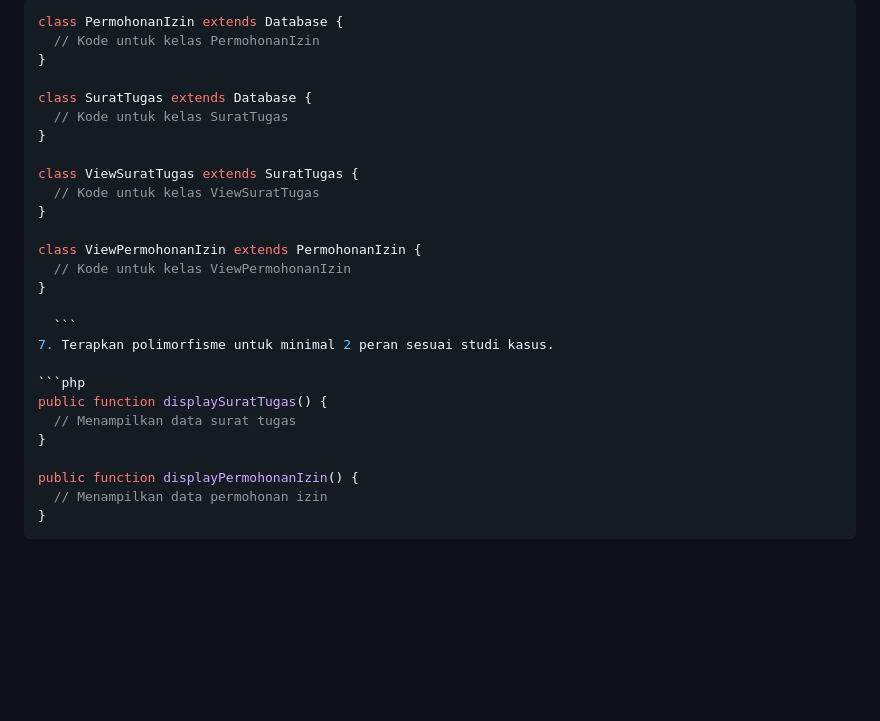
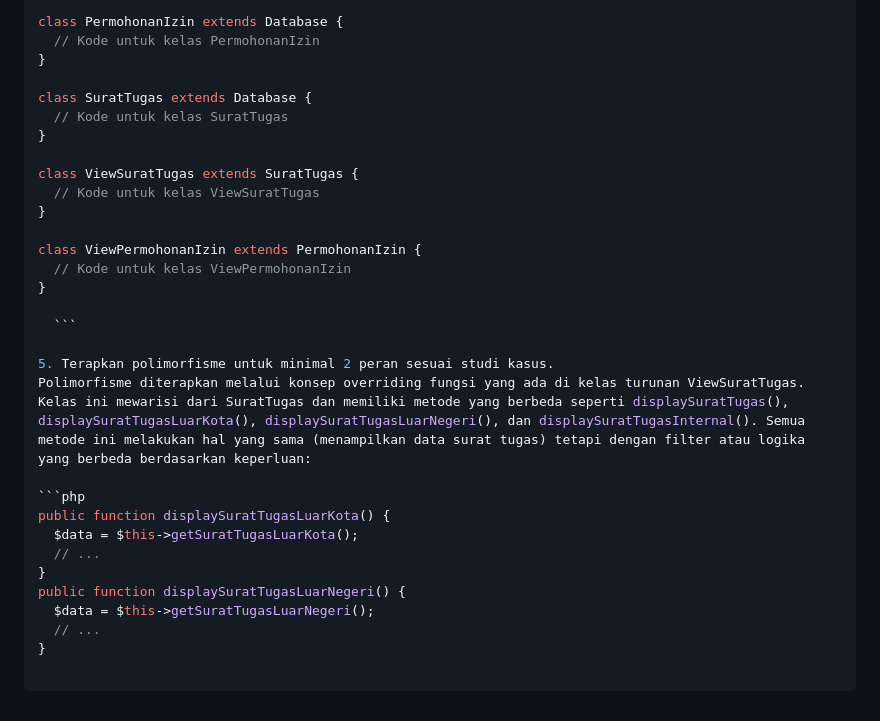
Before and after one commit to luthsalsabila/Tugas-2, a Markdown page: README.md, the part around one of its changes. Rendered like a GitHub page; blank space fills up the shorter version.

````diff
--- a/README.md
+++ b/README.md
@@ -103,29 +90,33 @@ class ViewSuratTugas extends SuratTugas {
   ```php
-class PermohonanIzin extends Database {
+  class PermohonanIzin extends Database {
     // Kode untuk kelas PermohonanIzin
 }
 
-class SuratTugas extends Database {
+  class SuratTugas extends Database {
     // Kode untuk kelas SuratTugas
 }
 
-class ViewSuratTugas extends SuratTugas {
+  class ViewSuratTugas extends SuratTugas {
     // Kode untuk kelas ViewSuratTugas
 }
 
-class ViewPermohonanIzin extends PermohonanIzin {
+  class ViewPermohonanIzin extends PermohonanIzin {
     // Kode untuk kelas ViewPermohonanIzin
 }
 
     ```
-  7. Terapkan polimorfisme untuk minimal 2 peran sesuai studi kasus.
+
+5. Terapkan polimorfisme untuk minimal 2 peran sesuai studi kasus.
+Polimorfisme diterapkan melalui konsep overriding fungsi yang ada di kelas turunan ViewSuratTugas. Kelas ini mewarisi dari SuratTugas dan memiliki metode yang berbeda seperti displaySuratTugas(), displaySuratTugasLuarKota(), displaySuratTugasLuarNegeri(), dan displaySuratTugasInternal(). Semua metode ini melakukan hal yang sama (menampilkan data surat tugas) tetapi dengan filter atau logika yang berbeda berdasarkan keperluan:
 
 ```php
-public function displaySuratTugas() {
-    // Menampilkan data surat tugas
+public function displaySuratTugasLuarKota() {
+    $data = $this->getSuratTugasLuarKota();
+    // ...
+}
+public function displaySuratTugasLuarNegeri() {
+    $data = $this->getSuratTugasLuarNegeri();
+    // ...
 }
 
-public function displayPermohonanIzin() {
-    // Menampilkan data permohonan izin
-}
 ```
````
Also changed, not shown: other parts of README.md (+50 -63 lines).
